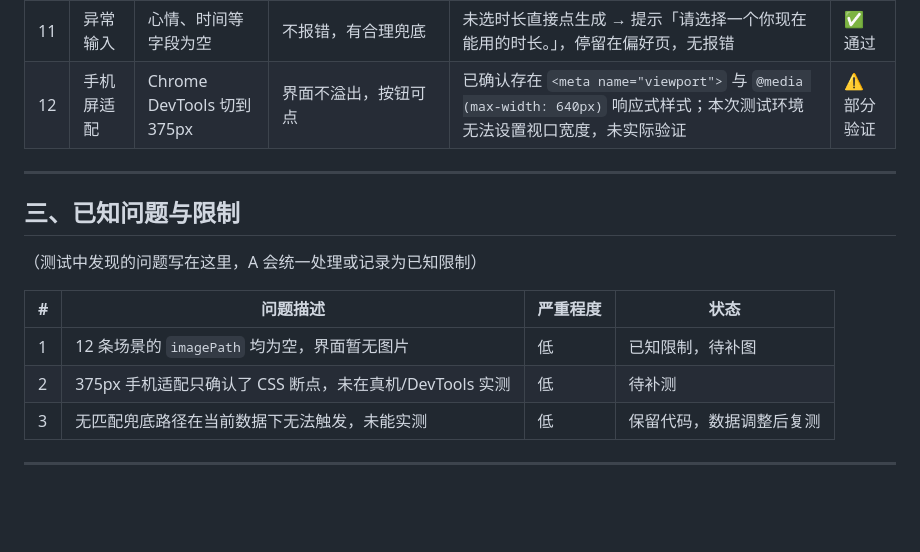
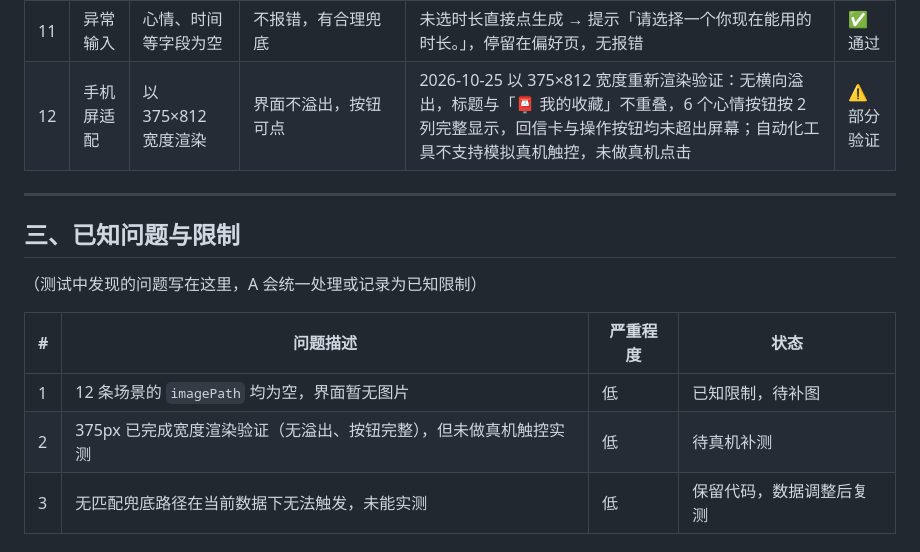
Before and after one commit to wanwubujixw/hackason, a Markdown page: docs/TESTING.md, the part around the change. GitHub-like rendering; blank space fills up the shorter version.

```diff
--- a/docs/TESTING.md
+++ b/docs/TESTING.md
@@ -32,7 +32,7 @@
 | 9 | 收藏列表 | 进入收藏页 | 显示已收藏的回信 | 显示「📍 南湖综合楼水吧」+ 收藏时间 + 回信正文 + 取消收藏按钮 | ✅ 通过 |
 | 10 | 反馈功能 | 点"适合/不适合" | localStorage 里有反馈记录 | 「适合我」提交后按钮置灰；「不太适合我」写入 `jyo_feedbacks` 且 `feedback="bad"`，按钮禁用 | ✅ 通过 |
 | 11 | 异常输入 | 心情、时间等字段为空 | 不报错，有合理兜底 | 未选时长直接点生成 → 提示「请选择一个你现在能用的时长。」，停留在偏好页，无报错 | ✅ 通过 |
-| 12 | 手机屏适配 | Chrome DevTools 切到 375px | 界面不溢出，按钮可点 | 已确认存在 `<meta name="viewport">` 与 `@media (max-width: 640px)` 响应式样式；本次测试环境无法设置视口宽度，未实际验证 | ⚠️ 部分验证 |
+| 12 | 手机屏适配 | 以 375×812 宽度渲染 | 界面不溢出，按钮可点 | 2026-10-25 以 375×812 宽度重新渲染验证：无横向溢出，标题与「📮 我的收藏」不重叠，6 个心情按钮按 2 列完整显示，回信卡与操作按钮均未超出屏幕；自动化工具不支持模拟真机触控，未做真机点击 | ⚠️ 部分验证 |
 
 ---
 
@@ -43,7 +43,7 @@
 | # | 问题描述 | 严重程度 | 状态 |
 |---|---|---|---|
 | 1 | 12 条场景的 `imagePath` 均为空，界面暂无图片 | 低 | 已知限制，待补图 |
-| 2 | 375px 手机适配只确认了 CSS 断点，未在真机/DevTools 实测 | 低 | 待补测 |
+| 2 | 375px 已完成宽度渲染验证（无溢出、按钮完整），但未做真机触控实测 | 低 | 待真机补测 |
 | 3 | 无匹配兜底路径在当前数据下无法触发，未能实测 | 低 | 保留代码，数据调整后复测 |
 
 ---
```
Also changed, not shown: CONTRIBUTING.md (+1 -1 lines), docs/DEMO_SCRIPT.md (+60 -43 lines).
